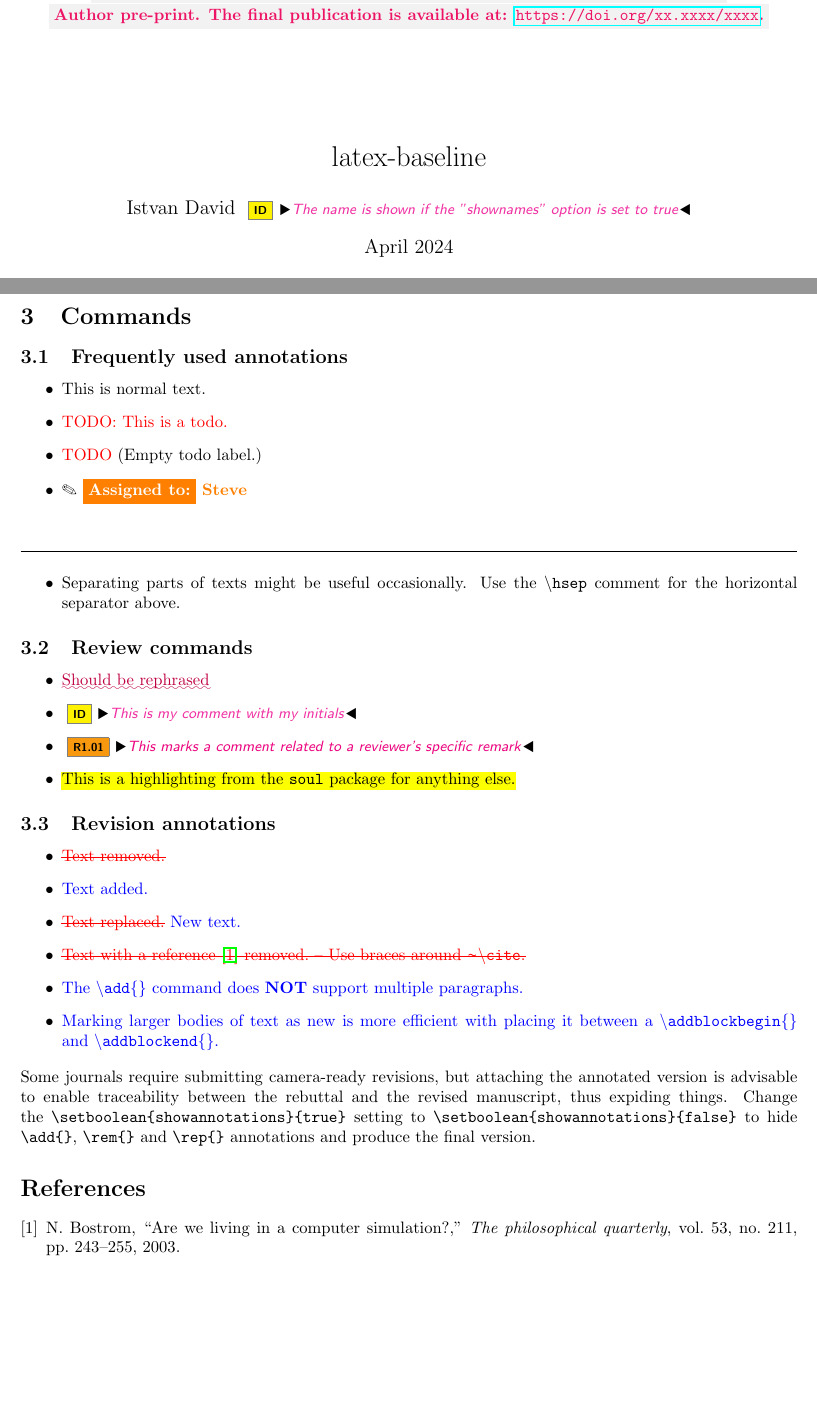
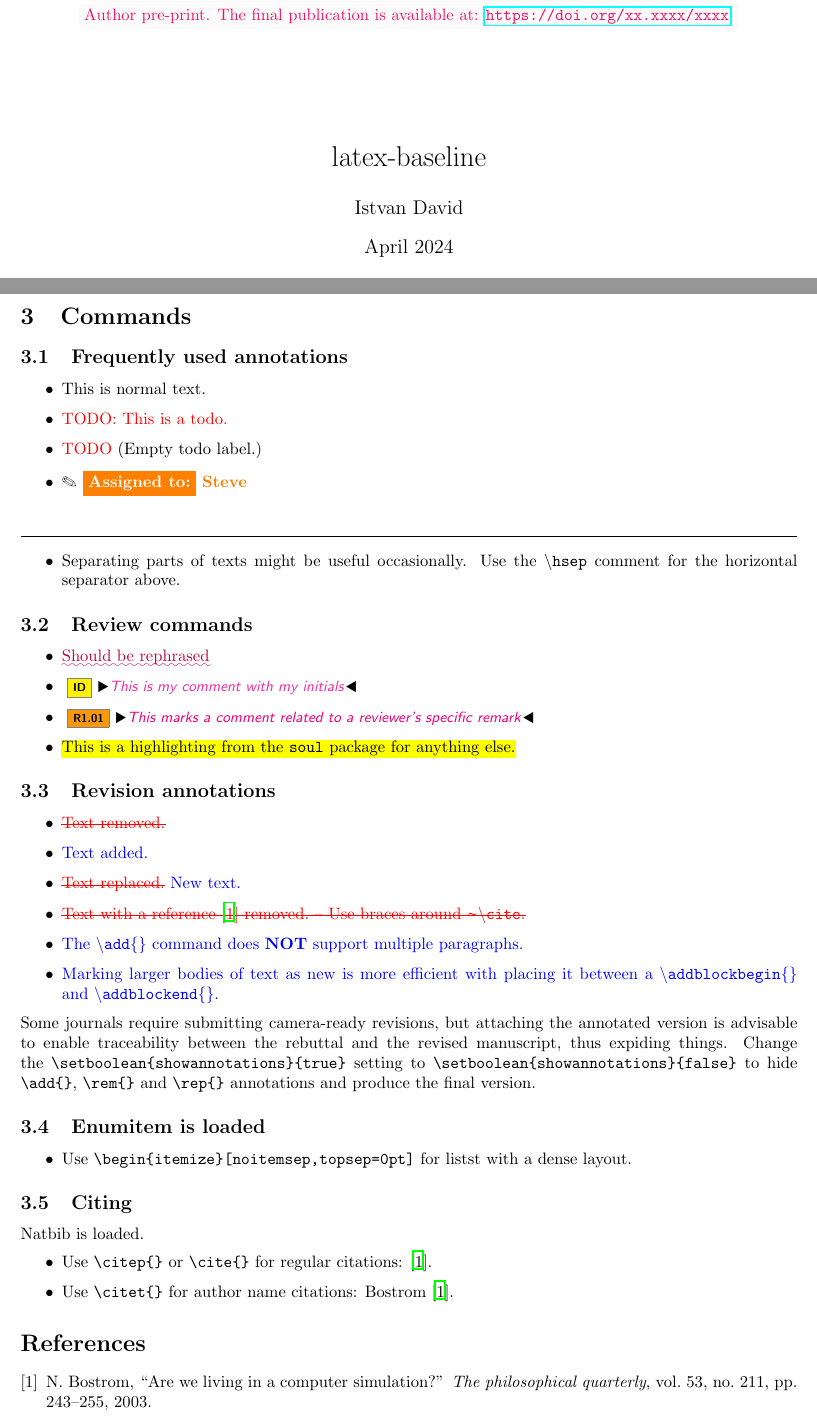
Before and after one commit to david-istvan/latex-baseline, a LaTeX document (main.tex, which reads preamble/commands.tex, preamble/packages.tex, preamble/settings.tex): two parts of pages 1 and 2 of 2, joined at a grey line, cut so that both start at the same text, the shorter picture padded with empty space. Compiled offline with LaTeX, dvips and Ghostscript.

Commit message:
Updates from Overleaf

```diff
--- a/main.tex
+++ b/main.tex
@@ -2,16 +2,13 @@
 \input{preamble}
 
 \title{latex-baseline}
-\author{
-    \ifthenelse{\boolean{shownames}}%
-    {Istvan David \id{The name is shown if the "shownames" option is set to true}}%
-    {Anonymous author(s) \id{Authors are anonymized if the "shownames" option is set to false}}%
-}
+\author{Istvan David}
 \date{April 2024}
 
 \begin{document}
 
-\preprintlabel{xx.xxxx/xxxx}{Here's an example of pre-print labeling. Use the \textbackslash\texttt{preprintlabel} command.}
+\preprintlabel{xx.xxxx/xxxx}{\textbf{Here's an example of pre-print labeling. Use the \textbackslash\texttt{preprintlabel} command.}}
+
 
 \maketitle
 
@@ -65,8 +62,8 @@ The commands in \secref{sec:commands} often use colors. These can be changed by
 
 \begin{itemize}
     \item This is normal text.
-    \item \todo{This is a todo.}
-    \item \todo{} (Empty todo label.)
+    \item \TODO{This is a todo.}
+    \item \TODO{} (Empty todo label.)
     \item \assignedto{Steve}
 \end{itemize}
 
@@ -99,7 +96,22 @@ The commands in \secref{sec:commands} often use colors. These can be changed by
 
 Some journals require submitting camera-ready revisions, but attaching the annotated version is advisable to enable traceability between the rebuttal and the revised manuscript, thus expiding things. Change the \verb|\setboolean{showannotations}{true}| setting to \verb|\setboolean{showannotations}{false}| to hide \verb|\add{}|, \verb|\rem{}| and \verb|\rep{}| annotations and produce the final version.
 
-\bibliographystyle{ieeetr}
+
+\subsection{Enumitem is loaded}
+
+\begin{itemize}[noitemsep,topsep=0pt]
+    \item Use \verb|\begin{itemize}[noitemsep,topsep=0pt]| for listst with a dense layout.
+\end{itemize}
+
+\subsection{Citing}
+
+Natbib is loaded.
+\begin{itemize}
+    \item Use \verb|\citep{}| or \verb|\cite{}| for regular citations: \cite{bostrom2003are}.
+    \item Use \verb|\citet{}| for author name citations: \citet{bostrom2003are}.
+\end{itemize}
+
+\bibliographystyle{IEEEtranN}
 \bibliography{bib/references}
 
 \end{document}
--- a/preamble/commands.tex
+++ b/preamble/commands.tex
@@ -9,7 +9,7 @@
 
 %%%%%%%%%%%%%%%%%%% Frequently used annotations %%%%%%%%%%%%%%%%%%%
 
-\newcommand{\todo}[1]{
+\newcommand{\TODO}[1]{
     \ifthenelse{\boolean{showannotations}}%
     {\ifthenelse{\equal{#1}{}}{\textcolor{red}{TODO}}{\textcolor{red}{TODO:~{#1}}}}%
     {}%
@@ -80,9 +80,9 @@
 }%
 
 \newcommand{\preprintlabel}[2]{
-    \placetextbox{0.5}{0.99}{\colorbox{gray!10}{\textcolor{WildStrawberry}{\textbf{{#2}}}}}%
+    \placetextbox{0.5}{0.99}{\colorbox{gray!3}{\textcolor{WildStrawberry}{{{#2}}}}}%
 
-    \placetextbox{0.5}{0.97}{\colorbox{gray!10}{\textcolor{WildStrawberry}{\textbf{Author pre-print. The final publication is available at: \url{https://doi.org/#1}.}}}}%
+    \placetextbox{0.5}{0.97}{\colorbox{gray!3}{\textcolor{WildStrawberry}{Author pre-print. The final publication is available at: \url{https://doi.org/#1}.}}}%
 
-    \placetextbox{0.5}{0.05}{\colorbox{gray!10}{\textcolor{WildStrawberry}{\textbf{Author pre-print. The final publication is available at: \url{https://doi.org/#1}.}}}}%
+    \placetextbox{0.5}{0.05}{\colorbox{gray!3}{\textcolor{WildStrawberry}{Author pre-print. The final publication is available at: \url{https://doi.org/#1}.}}}%
 }
--- a/preamble/packages.tex
+++ b/preamble/packages.tex
@@ -14,5 +14,7 @@
 
 \usepackage{enumitem}
 
+\usepackage[numbers,sort&compress,comma,square]{natbib}
+
 \usepackage{pifont}% http://ctan.org/pkg/pifont
 \usepackage[pscoord]{eso-pic}
--- a/preamble/settings.tex
+++ b/preamble/settings.tex
@@ -1,11 +1,6 @@
 %%%%%%%%%%%%%%%%%%% Show/hide annotations %%%%%%%%%%%%%%%%%%%
 \newboolean{showannotations}
 \setboolean{showannotations}{true} % TOGGLE TO SHOW ANNOTATIONS
-
-%%%%%%%%%%%%%%%%%%% Show/hide names for double blind reviews %%%%%%%%%%%%%%%%%%%
-\newboolean{shownames}
-\setboolean{shownames}{true}
-
 
 %%%%%%%%%%%%%%%%%%% Colors %%%%%%%%%%%%%%%%%%%
 \newcommand{\newtextcolor}{blue}
```
